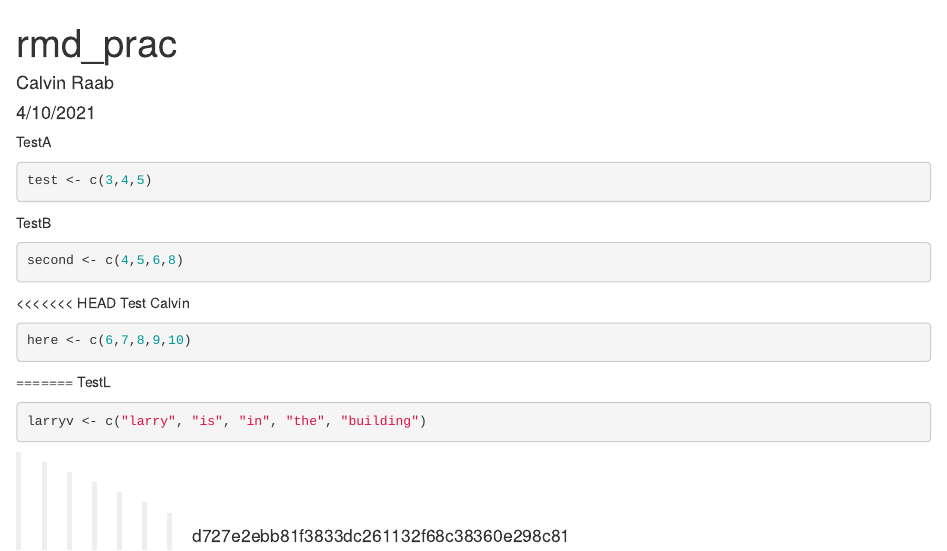
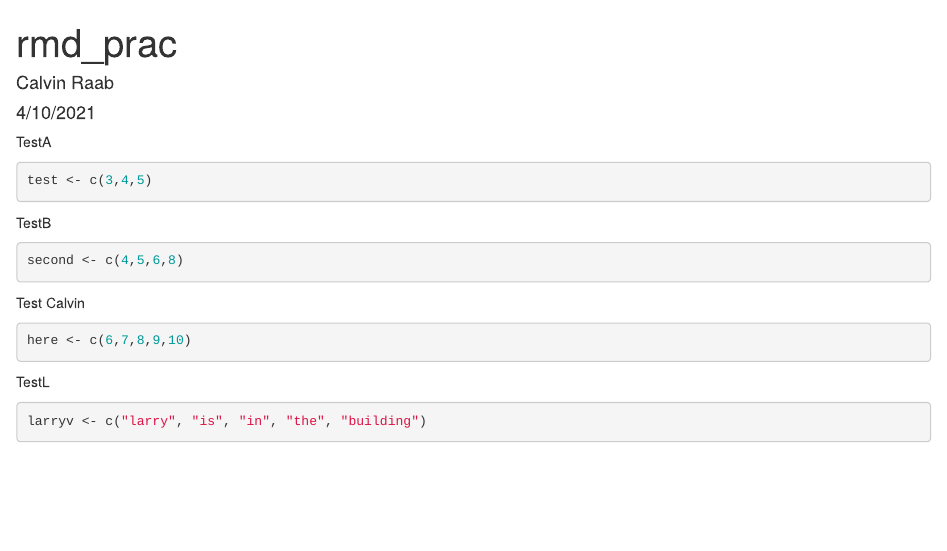
Before and after one commit to calvinraab/rwork, an R Markdown document (rmd_prac.Rmd): the page in a window 1100 px wide, from its top. Rendered offline with R 4.5, knitr and Pandoc, with nearby package versions.

Commit message:
Removed merge.

````diff
--- a/rmd_prac.Rmd
+++ b/rmd_prac.Rmd
@@ -21,16 +21,14 @@ TestB
 second <- c(4,5,6,8)
 ```
 
-<<<<<<< HEAD
+
 Test Calvin
 ```{r}
 here <- c(6,7,8,9,10)
 
 ```
 
-=======
 TestL
 ```{r}
 larryv <- c("larry", "is", "in", "the", "building")
 ```
->>>>>>> d727e2ebb81f3833dc261132f68c38360e298c81
````
